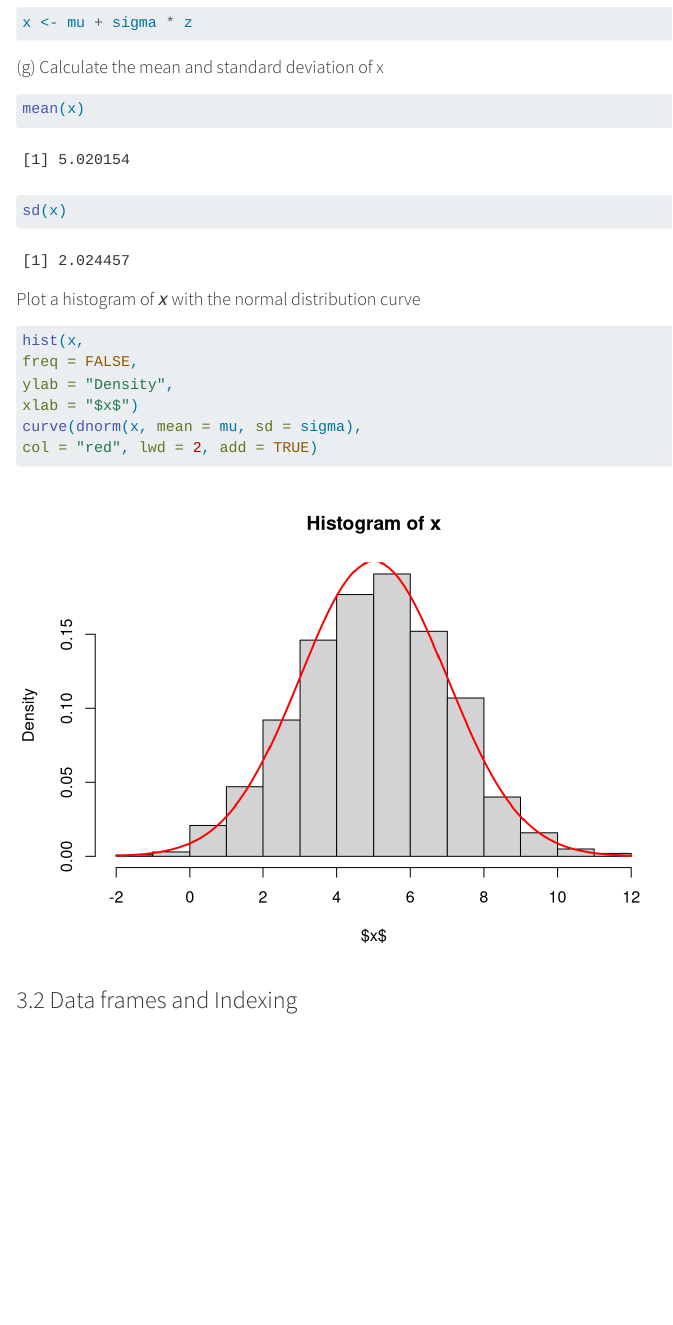
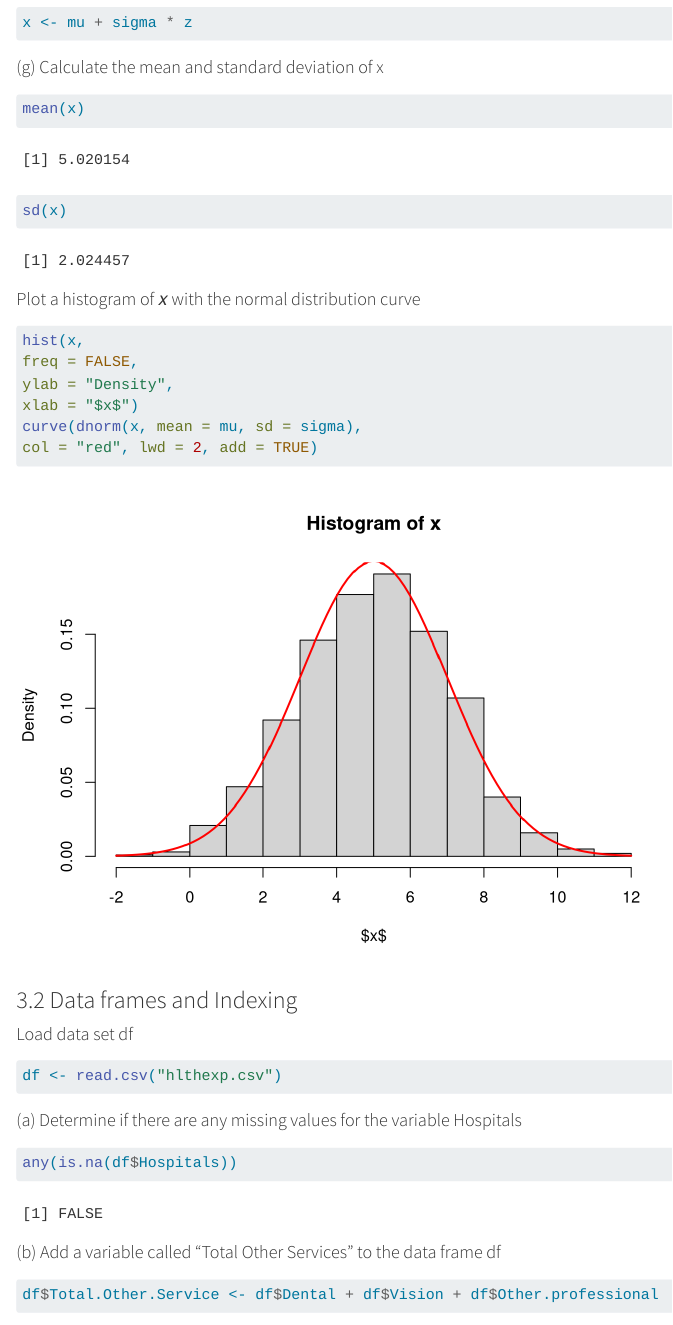
Before and after one commit to minhclone4641/econ_3201, a Quarto document (assignment_1/Assignment.qmd): the page in a window 1100 px wide, from 1230 px down. Rendered offline with R 4.5, knitr and Pandoc in place of Quarto, with nearby package versions; code that draws random numbers runs with fixed seeds of ours; some code elsewhere in the file could not run offline.

Commit message:
working on 3.3

````diff
--- a/assignment_1/Assignment.qmd
+++ b/assignment_1/Assignment.qmd
@@ -89,3 +90,20 @@ col = "red", lwd = 2, add = TRUE)
 ```
 
 ### 3.2 Data frames and Indexing
+
+#### Load data set df
+
+```{r}
+df <- read.csv("hlthexp.csv")
+```
+
+#### (a) Determine if there are any missing values for the variable Hospitals
+
+```{r}
+any(is.na(df$Hospitals))
+```
+
+#### (b) Add a variable called “Total Other Services” to the data frame df
+
+```{r}
+df$Total.Other.Service <- df$Dental + df$Vision + df$Other.professional
--- /dev/null
+++ b/assignment_1/hlthexp.csv
@@ -0,0 +1,50 @@
+Year,Hospitals,Other Institutions,Physicians,Other Professionals: Dental Services,Other Professionals: Vision Care Services,Other Professionals: Other Services,Total Other Professionals,Prescribed Drugs,Non-Prescribed Drugs,Total Drugs,Public Health,Administration,Other Health Spending: Health Research (HR),Other Health Spending: Net of HR,"Total Other
+Health Spending",COVID-19 Response Funding,Sub-Total,Capital,Total
+1975,5136.77,796.62,1813.15,56.40,35.86,46.72,138.97,158.56,—,158.56,406.82,271.37,70.32,131.25,201.57,—,8923.83,376.43,9300.26
+1976,5977.68,999.08,2041.52,69.81,40.65,53.92,164.38,215.84,—,215.84,510.61,299.90,75.93,165.28,241.21,—,10450.22,366.97,10817.19
+1977,6372.73,1175.16,2252.12,83.70,44.86,60.54,189.10,266.56,—,266.56,598.51,318.15,93.08,193.73,286.80,—,11459.12,385.44,11844.56
+1978,6861.92,1367.51,2528.34,103.96,51.91,75.52,231.39,327.94,—,327.94,615.40,320.57,107.24,225.38,332.62,—,12585.69,454.82,13040.51
+1979,7487.62,1581.37,2804.48,143.83,57.99,88.88,290.70,386.41,—,386.41,706.99,351.71,123.41,271.77,395.18,—,14004.45,547.82,14552.28
+1980,8585.16,1821.48,3235.98,194.94,67.23,104.90,367.07,465.01,—,465.01,845.37,395.20,139.52,351.77,491.29,—,16206.55,635.29,16841.85
+1981,10127.35,2146.66,3775.12,278.44,78.74,126.67,483.86,566.86,—,566.86,1006.11,445.02,164.74,494.97,659.70,—,19210.68,731.91,19942.59
+1982,12001.93,2531.36,4353.14,270.04,91.13,143.01,504.18,683.59,—,683.59,1149.70,546.61,184.22,586.42,770.64,—,22541.15,905.70,23446.84
+1983,13174.55,2794.37,4973.30,260.66,105.68,163.99,530.33,817.37,—,817.37,1241.42,590.93,215.15,677.37,892.51,—,25014.77,1065.24,26080.01
+1984,13936.30,2923.26,5444.58,266.74,117.66,181.02,565.43,942.85,—,942.85,1376.49,647.34,245.66,735.10,980.76,—,26817.00,1139.87,27956.88
+1985,14737.75,3066.46,5962.06,275.52,130.42,214.58,620.52,1118.71,—,1118.71,1515.72,696.81,278.98,861.62,1140.60,—,28858.63,1236.88,30095.51
+1986,15937.05,2982.43,6597.89,287.16,146.05,260.66,693.87,1319.21,—,1319.21,1570.16,734.18,334.01,1009.08,1343.09,—,31177.88,1351.54,32529.43
+1987,17154.21,3132.08,7266.23,286.27,157.30,276.36,719.93,1492.70,—,1492.70,1660.98,779.65,316.88,1141.98,1458.87,—,33664.64,1391.06,35055.70
+1988,18497.17,3468.29,7862.51,311.35,180.78,296.02,788.15,1702.82,—,1702.82,1786.57,799.25,343.86,1364.34,1708.20,—,36612.96,1550.70,38163.67
+1989,20268.98,3828.51,8422.71,350.27,205.62,341.53,897.42,1970.86,—,1970.86,1953.59,864.79,393.08,1609.53,2002.61,—,40209.47,1702.41,41911.88
+1990,20528.15,5100.45,9090.92,371.70,235.89,379.81,987.39,2277.77,—,2277.77,2231.40,1023.89,455.52,2080.01,2535.53,—,43775.50,1740.30,45515.80
+1991,21783.23,5868.30,10014.44,387.93,265.51,442.89,1096.32,2604.52,—,2604.52,2415.81,1043.13,466.84,2552.12,3018.96,—,47844.72,1685.79,49530.51
+1992,22652.40,6253.82,10249.61,394.80,262.22,470.54,1127.56,2904.88,—,2904.88,2578.79,1058.37,557.06,2664.33,3221.38,—,50046.81,1694.87,51741.69
+1993,22619.06,6190.38,10306.29,407.31,229.69,460.64,1097.64,3041.61,—,3041.61,2691.54,1072.31,530.37,2741.61,3271.98,—,50290.81,1650.22,51941.03
+1994,22096.82,6266.36,10533.27,418.63,221.20,429.23,1069.06,3086.62,—,3086.62,2970.96,1163.46,518.37,2937.31,3455.67,—,50642.23,1943.17,52585.41
+1995,21849.46,6498.12,10506.52,408.13,197.12,427.63,1032.89,3366.17,—,3366.17,3136.73,1173.19,478.67,3001.57,3480.24,—,51043.31,1823.98,52867.29
+1996,21997.29,6591.26,10651.80,373.98,196.90,426.18,997.07,3331.27,—,3331.27,3277.75,1154.56,467.28,3017.59,3484.87,—,51485.86,1685.94,53171.80
+1997,22307.52,6834.19,11103.52,365.18,215.12,448.14,1028.44,3598.78,—,3598.78,3420.91,1217.02,716.09,3224.33,3940.42,—,53450.81,1757.65,55208.46
+1998,23530.41,7172.47,11627.85,352.30,204.66,481.07,1038.02,4007.53,—,4007.53,4295.33,1344.01,733.90,3545.88,4279.78,—,57295.40,1873.99,59169.39
+1999,24751.97,7578.69,12255.39,380.04,219.28,523.72,1123.04,4551.32,—,4551.32,4419.15,1450.94,693.29,3837.33,4530.62,—,60661.12,2626.82,63287.94
+2000,26950.76,8170.94,13045.53,397.63,230.47,577.24,1205.34,5294.63,—,5294.63,4896.32,1596.61,873.49,4107.23,4980.72,—,66140.85,3134.92,69275.77
+2001,28606.54,8784.35,14001.53,406.72,247.80,559.25,1213.77,6070.27,—,6070.27,5601.75,1738.57,1266.20,4283.17,5549.36,—,71566.15,3419.91,74986.05
+2002,30683.55,9308.19,14939.47,421.57,239.86,521.36,1182.80,6815.61,—,6815.61,5814.63,1856.43,1186.34,4422.01,5608.35,—,76209.02,3700.54,79909.56
+2003,32903.18,9841.96,16084.37,409.33,244.00,526.93,1180.26,7574.10,—,7574.10,6871.51,2022.55,1325.15,4581.51,5906.66,—,82384.59,4181.48,86566.07
+2004,35269.82,10629.24,17084.00,425.19,250.30,530.73,1206.22,8271.07,—,8271.07,6980.61,2144.89,1397.72,4658.77,6056.48,—,87642.34,4412.08,92054.42
+2005,37112.35,11064.58,18302.66,450.38,223.05,469.67,1143.09,8922.40,—,8922.40,7818.47,2350.11,1452.07,5003.80,6455.87,—,93169.54,5116.89,98286.43
+2006,39704.71,11593.52,19743.14,504.41,231.54,482.76,1218.70,9594.93,—,9594.93,8470.97,2412.03,1718.76,5340.10,7058.85,—,99796.87,5185.97,104982.84
+2007,42376.77,12192.52,21308.72,541.84,239.84,541.96,1323.63,10145.06,—,10145.06,9058.93,2573.03,1918.43,5808.31,7726.74,—,106705.40,7604.44,114309.83
+2008,45362.04,12809.06,23370.83,586.77,264.34,619.50,1470.60,10739.76,—,10739.76,9489.80,2453.61,2403.01,6471.01,8874.02,—,114569.74,6497.34,121067.08
+2009,47996.52,13578.95,25249.61,664.37,295.77,671.40,1631.54,11492.08,—,11492.08,9883.11,2464.38,2335.09,7190.15,9525.25,—,121821.46,7120.53,128941.99
+2010,50947.81,14316.45,27107.23,714.70,311.87,692.20,1718.77,11734.46,—,11734.46,10108.76,2428.08,2147.92,7676.59,9824.51,—,128186.07,7842.85,136028.92
+2011,52126.35,15324.80,28813.05,721.61,332.69,734.94,1789.25,11986.16,—,11986.16,10566.04,2438.49,2086.25,8086.68,10172.93,—,133217.06,7859.91,141076.97
+2012,53299.96,15923.80,29801.63,759.13,353.62,782.67,1895.41,12114.49,—,12114.49,10750.86,2554.53,2139.34,11050.84,13190.18,—,139530.84,8047.84,147578.68
+2013,54954.28,16386.15,31202.28,762.36,358.08,730.08,1850.53,12199.19,—,12199.19,10567.88,2593.25,2084.83,12462.07,14546.89,—,144300.44,7616.70,151917.14
+2014,56123.22,16966.03,32490.79,782.00,389.71,685.88,1857.59,12668.45,—,12668.45,10886.02,2578.07,2210.43,13006.36,15216.79,—,148786.96,7041.13,155828.09
+2015,57352.33,18313.73,33886.08,821.42,430.46,1179.18,2431.06,13298.98,—,13298.98,11082.10,2543.93,2132.24,14310.55,16442.79,—,155350.99,7062.94,162413.93
+2016,58168.97,18809.91,35283.98,875.86,461.42,1355.90,2693.18,13616.80,—,13616.80,11455.54,2623.96,2231.28,15233.60,17464.87,—,160117.21,6639.63,166756.84
+2017,60356.12,19665.65,36490.87,918.62,484.33,1491.51,2894.46,13957.25,—,13957.25,11936.20,2916.68,2341.75,16100.30,18442.05,—,166659.28,6402.95,173062.23
+2018,62896.86,20548.31,37494.64,961.17,517.89,1614.12,3093.17,14442.70,—,14442.70,12766.36,3069.68,2324.61,17073.89,19398.50,—,173710.23,6721.83,180432.06
+2019,65034.33,21446.58,38914.04,1018.36,557.19,1729.01,3304.56,14939.93,—,14939.93,13974.93,3128.33,2142.36,18361.56,20503.92,—,181246.61,7152.76,188399.37
+2020,67221.53,23675.08,37288.46,896.76,513.22,1711.94,3121.92,15435.35,—,15435.35,15719.83,3556.53,2685.25,19109.42,21794.67,29271.69,217085.05,8803.58,225888.63
+2021,69663.71,25678.66,41479.50,922.86,559.07,1906.92,3388.85,16034.55,—,16034.55,15636.37,3842.35,3124.68,19686.90,22811.58,32546.92,231082.49,9514.69,240597.18
+2022,73778.17,28095.86,44195.30,991.82,584.06,2047.50,3623.38,17094.52,—,17094.52,17379.34,3824.95,3244.05,21416.88,24660.93,14549.53,227201.99,10415.66,237617.65
````
Also changed, not shown: assignment_1/econ_3201_assignment_1.qmd (+31 -31 lines), assignment_1/Assignment.qmd (52 more changed lines).
